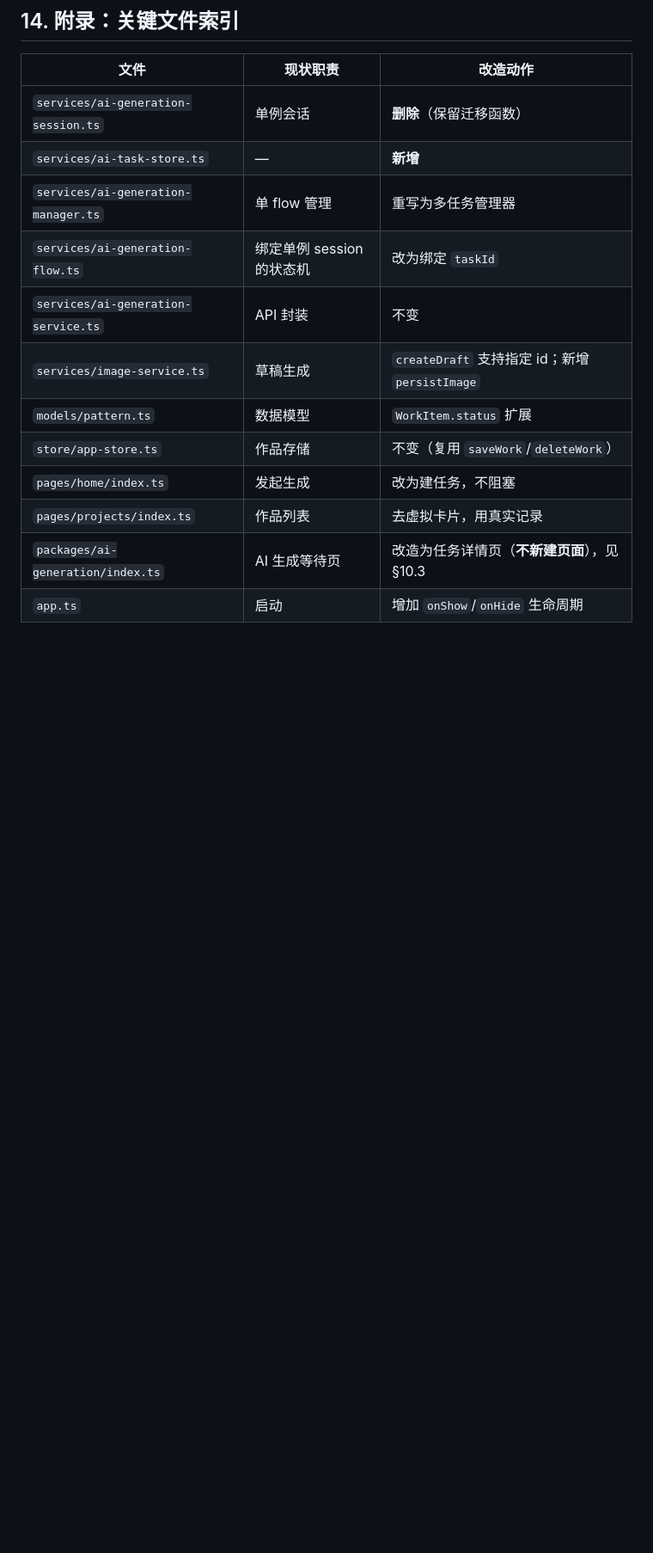
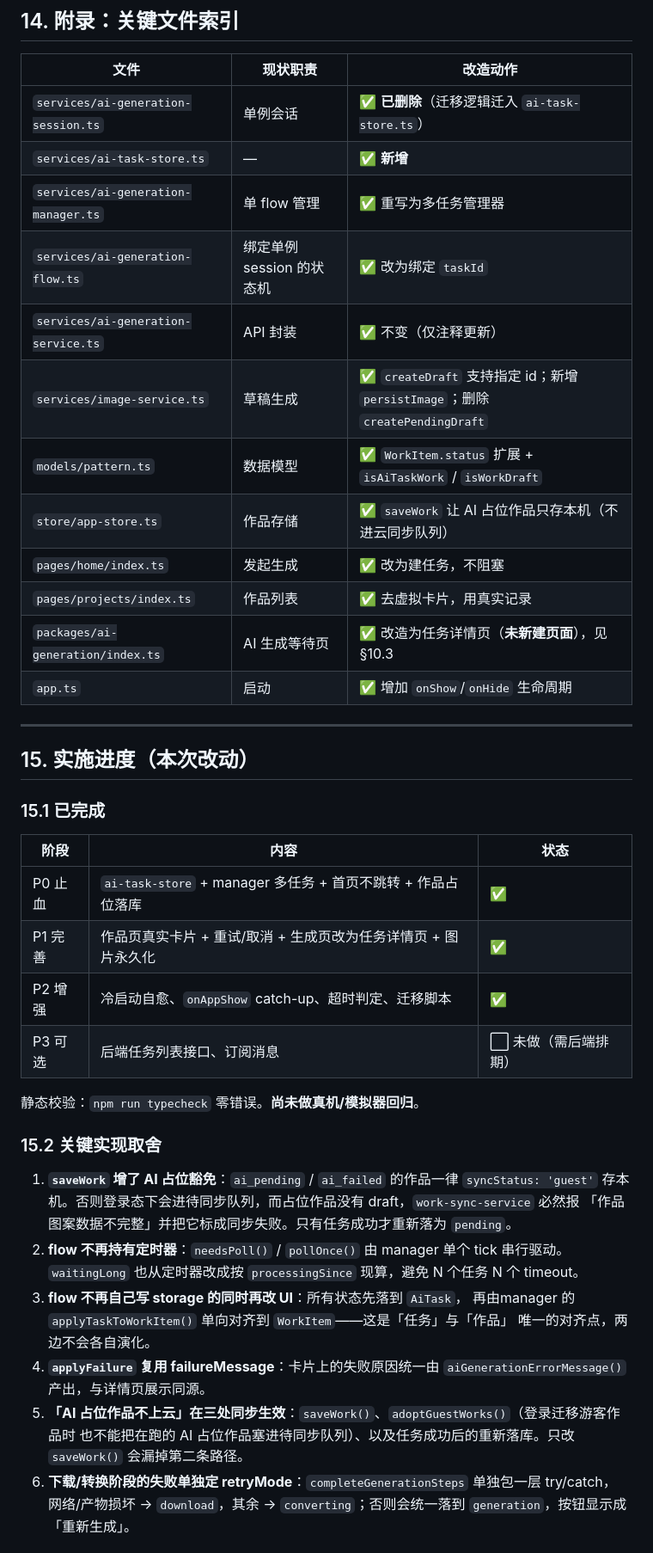
Before and after one commit to Adrian-Cai/pindou-studio, a Markdown page: docs/frontend/AI_GENERATION_TASK_QUEUE_PLAN.md, the part around one of its changes. Shown at 86% size. Drawn GitHub-style; blank space fills up the shorter version.

Commit message:
docs(plan): 同步 AI 生成任务化改造实施进度

```diff
--- a/docs/frontend/AI_GENERATION_TASK_QUEUE_PLAN.md
+++ b/docs/frontend/AI_GENERATION_TASK_QUEUE_PLAN.md
@@ -869,15 +877,48 @@ retryLabel: retryActionLabel(work.failureCode),     // 重试 / 购买次数 /
 
 | 文件 | 现状职责 | 改造动作 |
 |------|----------|----------|
-| `services/ai-generation-session.ts` | 单例会话 | **删除**（保留迁移函数） |
-| `services/ai-task-store.ts` | — | **新增** |
-| `services/ai-generation-manager.ts` | 单 flow 管理 | 重写为多任务管理器 |
-| `services/ai-generation-flow.ts` | 绑定单例 session 的状态机 | 改为绑定 `taskId` |
-| `services/ai-generation-service.ts` | API 封装 | 不变 |
-| `services/image-service.ts` | 草稿生成 | `createDraft` 支持指定 id；新增 `persistImage` |
-| `models/pattern.ts` | 数据模型 | `WorkItem.status` 扩展 |
-| `store/app-store.ts` | 作品存储 | 不变（复用 `saveWork`/`deleteWork`） |
-| `pages/home/index.ts` | 发起生成 | 改为建任务，不阻塞 |
-| `pages/projects/index.ts` | 作品列表 | 去虚拟卡片，用真实记录 |
-| `packages/ai-generation/index.ts` | AI 生成等待页 | 改造为任务详情页（**不新建页面**），见 §10.3 |
-| `app.ts` | 启动 | 增加 `onShow`/`onHide` 生命周期 |
+| `services/ai-generation-session.ts` | 单例会话 | ✅ **已删除**（迁移逻辑迁入 `ai-task-store.ts`） |
+| `services/ai-task-store.ts` | — | ✅ **新增** |
+| `services/ai-generation-manager.ts` | 单 flow 管理 | ✅ 重写为多任务管理器 |
+| `services/ai-generation-flow.ts` | 绑定单例 session 的状态机 | ✅ 改为绑定 `taskId` |
+| `services/ai-generation-service.ts` | API 封装 | ✅ 不变（仅注释更新） |
+| `services/image-service.ts` | 草稿生成 | ✅ `createDraft` 支持指定 id；新增 `persistImage`；删除 `createPendingDraft` |
+| `models/pattern.ts` | 数据模型 | ✅ `WorkItem.status` 扩展 + `isAiTaskWork` / `isWorkDraft` |
+| `store/app-store.ts` | 作品存储 | ✅ `saveWork` 让 AI 占位作品只存本机（不进云同步队列） |
+| `pages/home/index.ts` | 发起生成 | ✅ 改为建任务，不阻塞 |
+| `pages/projects/index.ts` | 作品列表 | ✅ 去虚拟卡片，用真实记录 |
+| `packages/ai-generation/index.ts` | AI 生成等待页 | ✅ 改造为任务详情页（**未新建页面**），见 §10.3 |
+| `app.ts` | 启动 | ✅ 增加 `onShow`/`onHide` 生命周期 |
+
+---
+
+## 15. 实施进度（本次改动）
+
+### 15.1 已完成
+
+| 阶段 | 内容 | 状态 |
+|------|------|------|
+| P0 止血 | `ai-task-store` + manager 多任务 + 首页不跳转 + 作品占位落库 | ✅ |
+| P1 完善 | 作品页真实卡片 + 重试/取消 + 生成页改为任务详情页 + 图片永久化 | ✅ |
+| P2 增强 | 冷启动自愈、`onAppShow` catch-up、超时判定、迁移脚本 | ✅ |
+| P3 可选 | 后端任务列表接口、订阅消息 | ⬜ 未做（需后端排期） |
+
+静态校验：`npm run typecheck` 零错误。**尚未做真机/模拟器回归**。
+
+### 15.2 关键实现取舍
+
+1. **`saveWork` 增了 AI 占位豁免**：`ai_pending` / `ai_failed` 的作品一律 `syncStatus: 'guest'`
+   存本机。否则登录态下会进待同步队列，而占位作品没有 draft，`work-sync-service` 必然报
+   「作品图案数据不完整」并把它标成同步失败。只有任务成功才重新落为 `pending`。
+2. **flow 不再持有定时器**：`needsPoll()` / `pollOnce()` 由 manager 单个 tick 串行驱动。
+   `waitingLong` 也从定时器改成按 `processingSince` 现算，避免 N 个任务 N 个 timeout。
+3. **flow 不再自己写 storage 的同时再改 UI**：所有状态先落到 `AiTask`，
+   再由manager 的 `applyTaskToWorkItem()` 单向对齐到 `WorkItem`——这是「任务」与「作品」
+   唯一的对齐点，两边不会各自演化。
+4. **`applyFailure` 复用 failureMessage**：卡片上的失败原因统一由 `aiGenerationErrorMessage()`
+   产出，与详情页展示同源。
+5. **「AI 占位作品不上云」在三处同步生效**：`saveWork()`、`adoptGuestWorks()`（登录迁移游客作品时
+   也不能把在跑的 AI 占位作品塞进待同步队列）、以及任务成功后的重新落库。只改 `saveWork()` 会漏掉第二条路径。
+6. **下载/转换阶段的失败单独定 retryMode**：`completeGenerationSteps` 单独包一层 try/catch，
+   网络/产物损坏 → `download`，其余 → `converting`；否则会统一落到 `generation`，按钮显示成「重新生成」。
+
```
Also changed, not shown: other parts of docs/frontend/AI_GENERATION_TASK_QUEUE_PLAN.md (+40 -23 lines).
